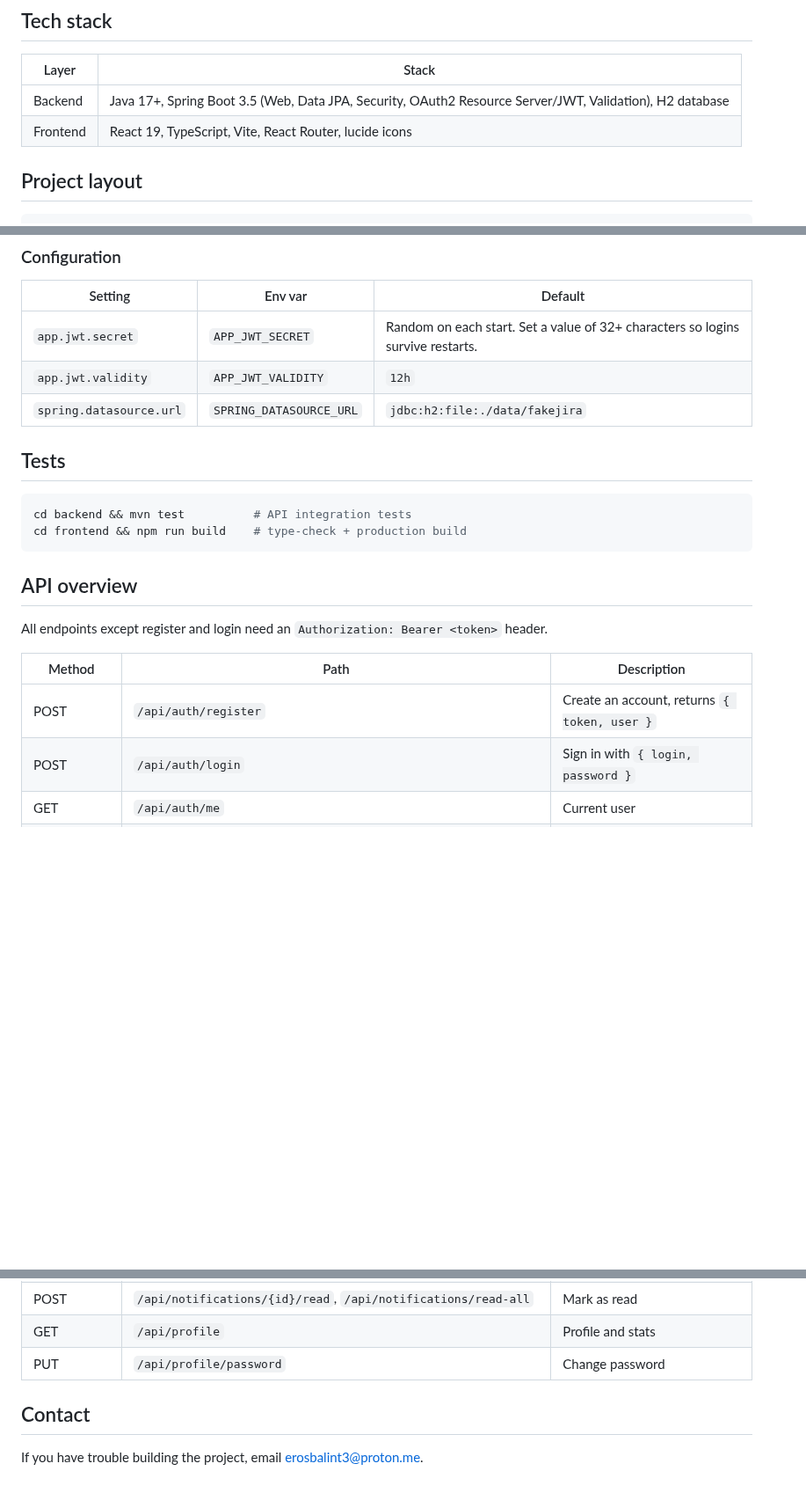
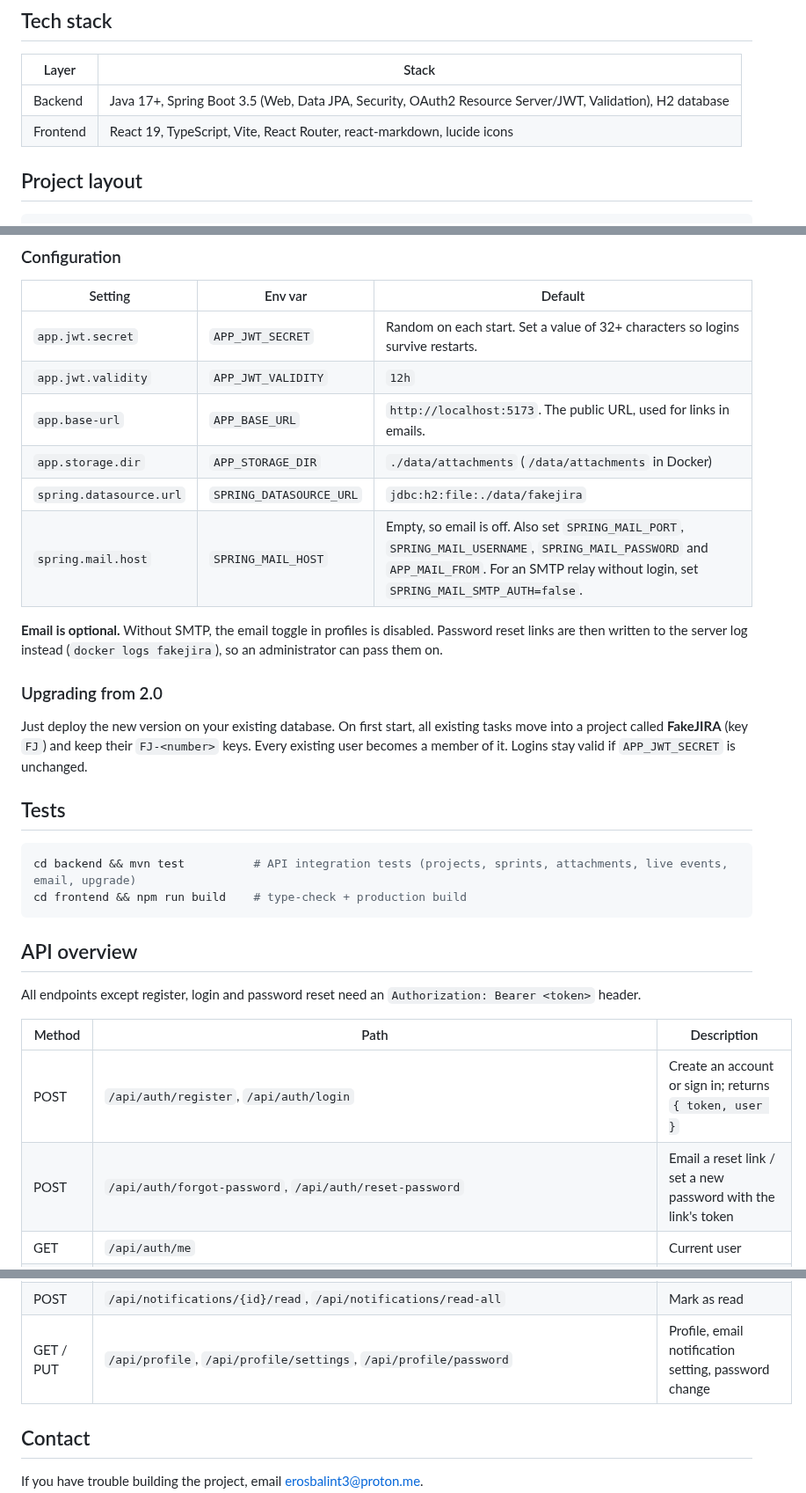
Before and after one commit to erosbalint3/fake-JIRA, a Markdown page: README.md, 3 parts joined by grey strips. Shown at 88% size. Drawn GitHub-style; blank space fills up the shorter version.

````diff
--- a/README.md
+++ b/README.md
@@ -26,7 +43,7 @@ Version 2.0 replaces the original Android + Firebase app with a **Spring Boot**
 | Layer | Stack |
 | --- | --- |
 | Backend | Java 17+, Spring Boot 3.5 (Web, Data JPA, Security, OAuth2 Resource Server/JWT, Validation), H2 database |
-| Frontend | React 19, TypeScript, Vite, React Router, lucide icons |
+| Frontend | React 19, TypeScript, Vite, React Router, react-markdown, lucide icons |
 
 ## Project layout
 
@@ -103,21 +120,30 @@ See [`deploy/Caddyfile.example`](deploy/Caddyfile.example) and add one site bloc
 | --- | --- | --- |
 | `app.jwt.secret` | `APP_JWT_SECRET` | Random on each start. Set a value of 32+ characters so logins survive restarts. |
 | `app.jwt.validity` | `APP_JWT_VALIDITY` | `12h` |
+| `app.base-url` | `APP_BASE_URL` | `http://localhost:5173`. The public URL, used for links in emails. |
+| `app.storage.dir` | `APP_STORAGE_DIR` | `./data/attachments` (`/data/attachments` in Docker) |
 | `spring.datasource.url` | `SPRING_DATASOURCE_URL` | `jdbc:h2:file:./data/fakejira` |
+| `spring.mail.host` | `SPRING_MAIL_HOST` | Empty, so email is off. Also set `SPRING_MAIL_PORT`, `SPRING_MAIL_USERNAME`, `SPRING_MAIL_PASSWORD` and `APP_MAIL_FROM`. For an SMTP relay without login, set `SPRING_MAIL_SMTP_AUTH=false`. |
+
+**Email is optional.** Without SMTP, the email toggle in profiles is disabled. Password reset links are then written to the server log instead (`docker logs fakejira`), so an administrator can pass them on.
+
+### Upgrading from 2.0
+
+Just deploy the new version on your existing database. On first start, all existing tasks move into a project called **FakeJIRA** (key `FJ`) and keep their `FJ-<number>` keys. Every existing user becomes a member of it. Logins stay valid if `APP_JWT_SECRET` is unchanged.
 
 ## Tests
 
 ```bash
-cd backend && mvn test          # API integration tests
+cd backend && mvn test          # API integration tests (projects, sprints, attachments, live events, email, upgrade)
 cd frontend && npm run build    # type-check + production build
 ```
 
 ## API overview
 
-All endpoints except register and login need an `Authorization: Bearer <token>` header.
+All endpoints except register, login and password reset need an `Authorization: Bearer <token>` header.
 
 | Method | Path | Description |
 | --- | --- | --- |
-| POST | `/api/auth/register` | Create an account, returns `{ token, user }` |
-| POST | `/api/auth/login` | Sign in with `{ login, password }` |
+| POST | `/api/auth/register`, `/api/auth/login` | Create an account or sign in; returns `{ token, user }` |
+| POST | `/api/auth/forgot-password`, `/api/auth/reset-password` | Email a reset link / set a new password with the link's token |
 | GET | `/api/auth/me` | Current user |
@@ -131,6 +172,5 @@ All endpoints except register and login need an `Authorization: Bearer <token>`
 | POST | `/api/notifications/{id}/read`, `/api/notifications/read-all` | Mark as read |
-| GET | `/api/profile` | Profile and stats |
-| PUT | `/api/profile/password` | Change password |
+| GET / PUT | `/api/profile`, `/api/profile/settings`, `/api/profile/password` | Profile, email notification setting, password change |
 
 ## Contact
 
````
Also changed, not shown: other parts of README.md (+49 -17 lines), docs/backlog.png, docs/board.png, docs/mobile.png, docs/reports.png (added), docs/task-detail.png, 3 other files.
